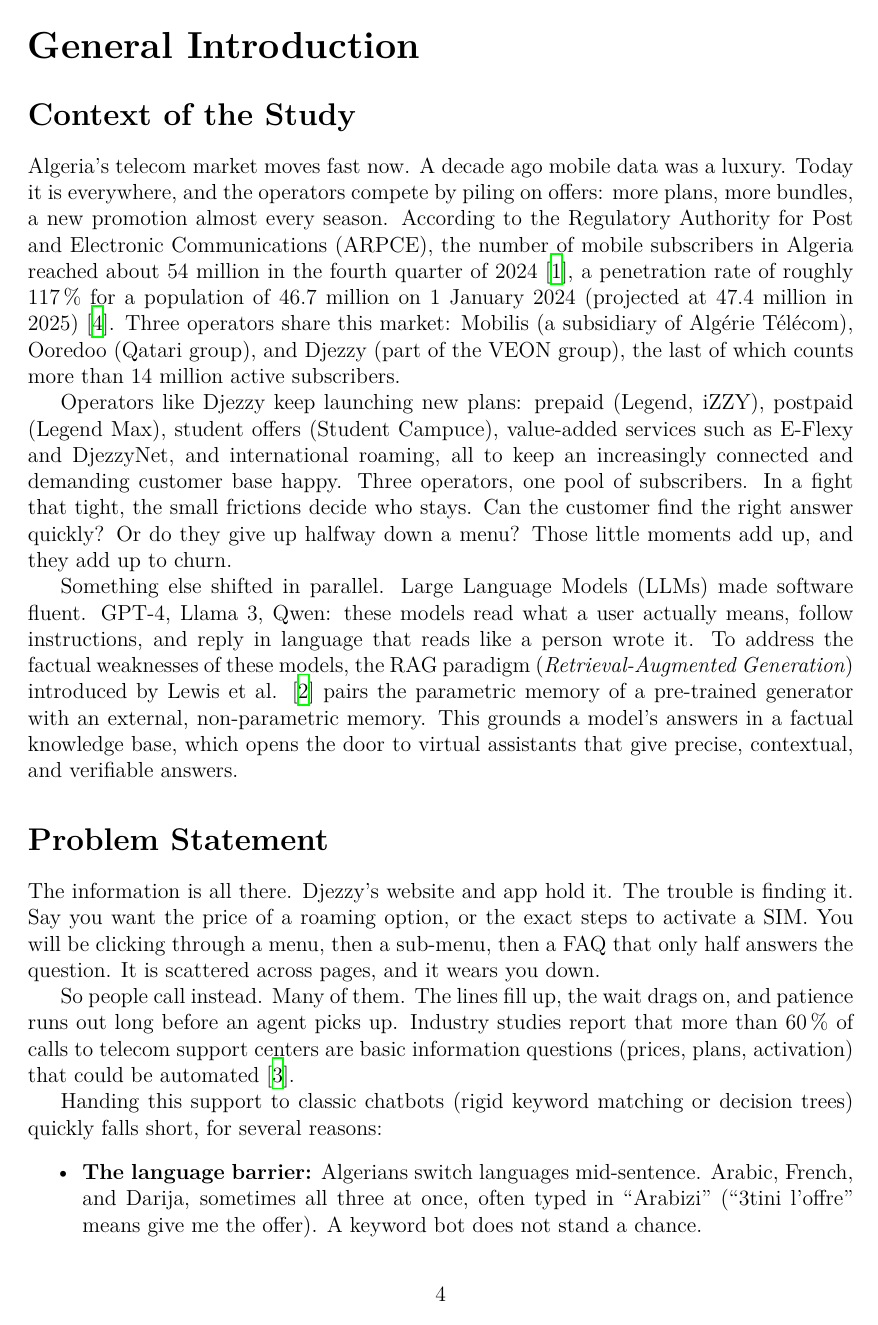
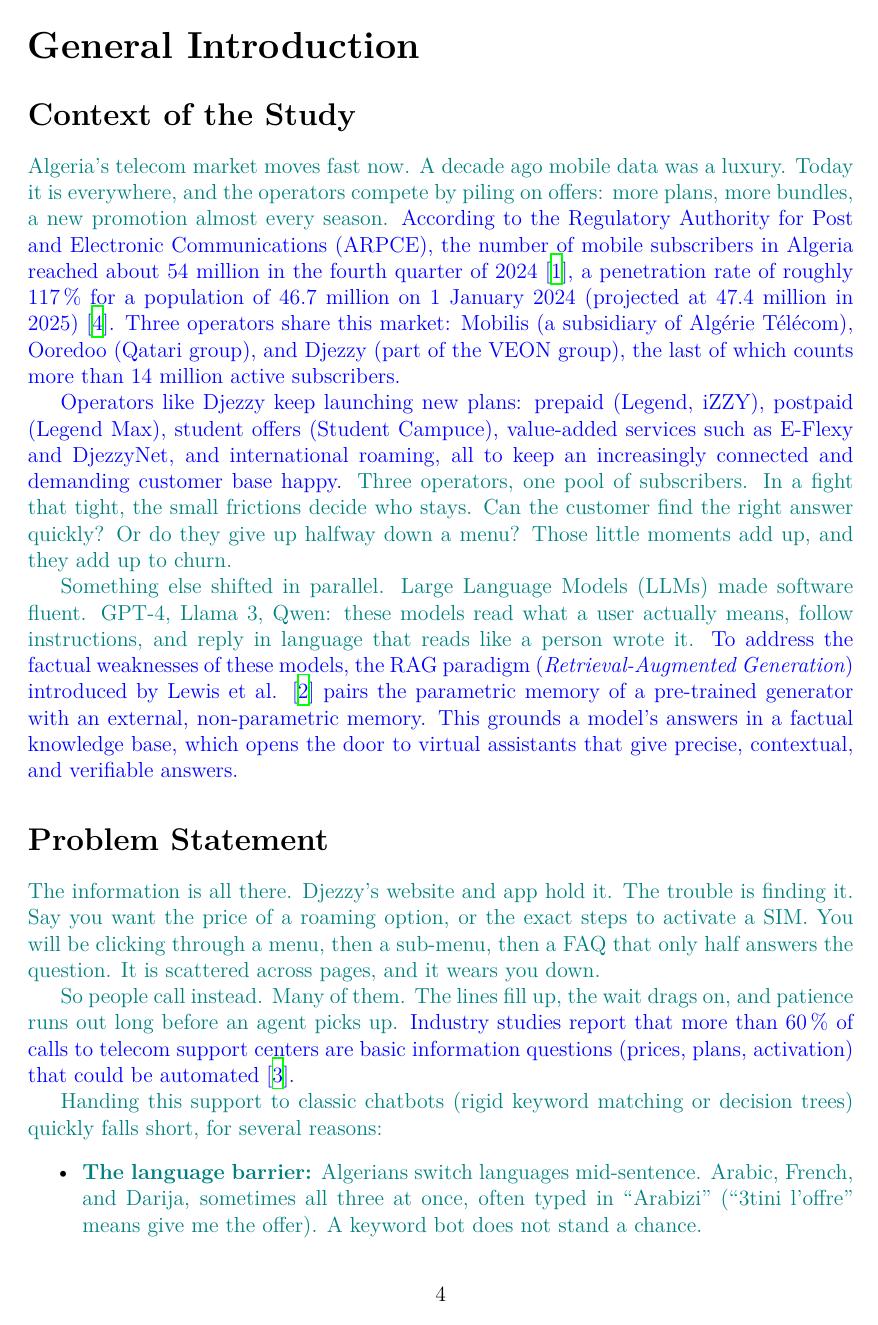
Before and after one commit to YacefMehdi/DjezzyBot, a LaTeX thesis (Mémoire Master/main.tex): page 9 of 53. Compiled offline with XeLaTeX.

Commit message:
Revert black-text change: restore review colors (blue/orange/teal)
Co-Authored-By: Claude Opus 4.8 <noreply@anthropic.com>

```diff
--- a/Mémoire Master/main.tex
+++ b/Mémoire Master/main.tex
@@ -75,11 +75,10 @@
     }}
 }
 \makeatother
-% --- REVIEW COLOR MACROS (now neutralized: all text prints black) ---
-% To bring the review colors back, restore the {\color{...}#1} versions.
-\newcommand{\sourced}[1]{#1}        % fact with citation
-\newcommand{\aitext}[1]{#1}         % AI-generated style
-\newcommand{\humantext}[1]{#1}      % human/project-specific
+% --- REVIEW COLOR MACROS (remove before final print) ---
+\newcommand{\sourced}[1]{{\color{blue}#1}}        % fact with citation
+\newcommand{\aitext}[1]{{\color{orange}#1}}       % AI-generated style
+\newcommand{\humantext}[1]{{\color{teal}#1}}      % human/project-specific
 % --- VOLATILE FIGURES (update in one place when the system changes) ---
 \newcommand{\numPages}{427}\newcommand{\numArPages}{190}\newcommand{\numPricedPages}{117}
 \newcommand{\numChunks}{769}\newcommand{\numRoutes}{7}\newcommand{\numRules}{11}
```
